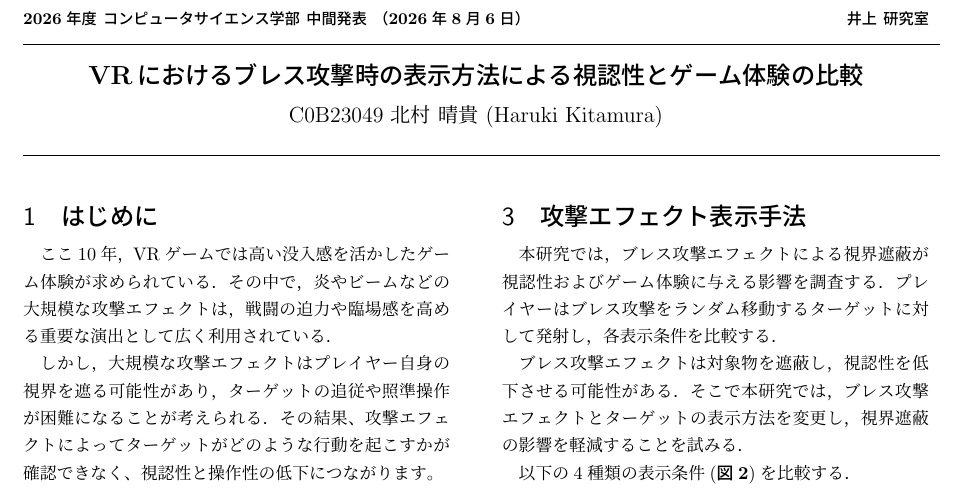
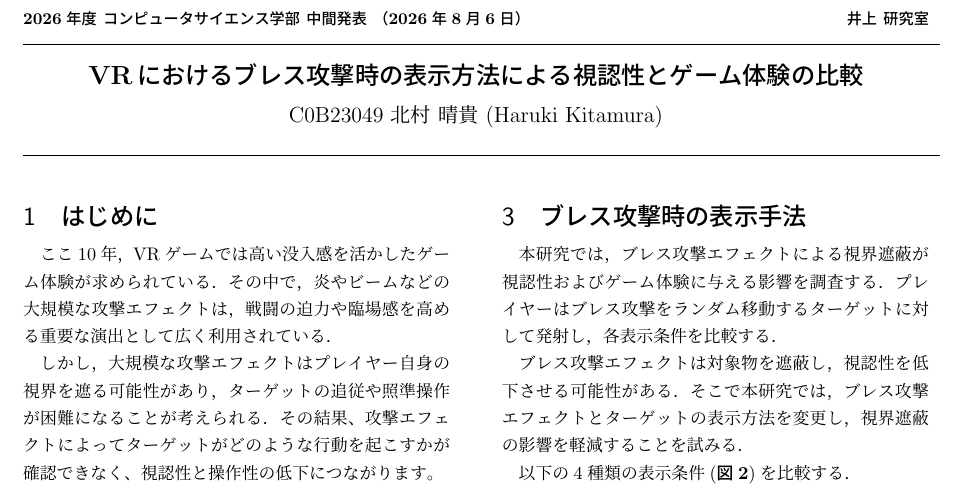
Before and after one commit to hillive/2026_tyuukan_Kitamura, a LaTeX CV (tyuukan/resume.tex): part of page 1 of 2, cut so that both start at the same text. Compiled offline with upLaTeX and dvipdfmx.

Commit message:
re-final

```diff
--- a/tyuukan/resume.tex
+++ b/tyuukan/resume.tex
@@ -67,7 +67,7 @@ Shihらは，VR空間における身体による遮蔽を軽減するため，
 そこで本研究では，攻撃エフェクトの表示方法に着目し，
 視認性だけでなくゲーム体験への影響についても評価する．
 
-\section{攻撃エフェクト表示手法}
+\section{ブレス攻撃時の表示手法}
 
 本研究では，ブレス攻撃エフェクトによる視界遮蔽が視認性およびゲーム体験に与える影響を調査する．プレイヤーはブレス攻撃をランダム移動するターゲットに対して発射し，各表示条件を比較する．
 
```
Also changed, not shown: tyuukan.pdf.
